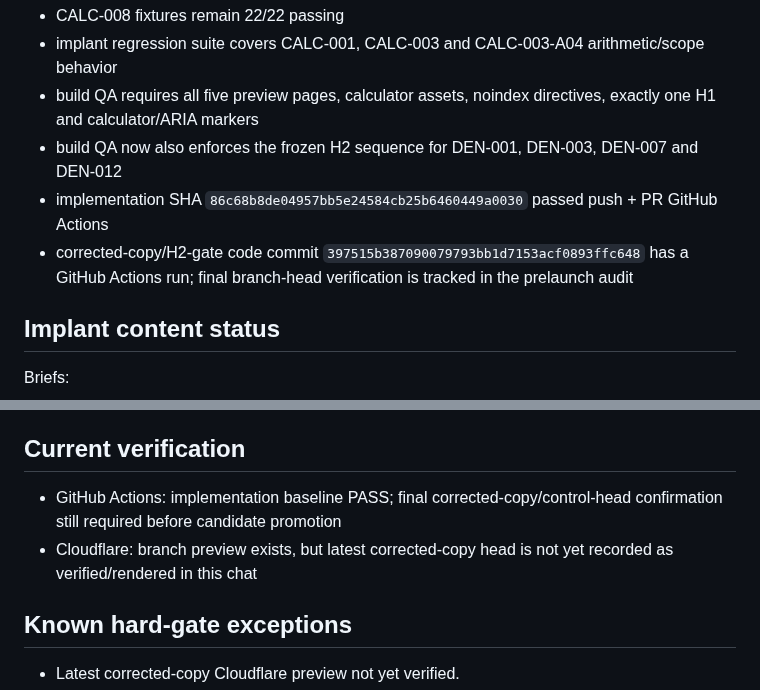
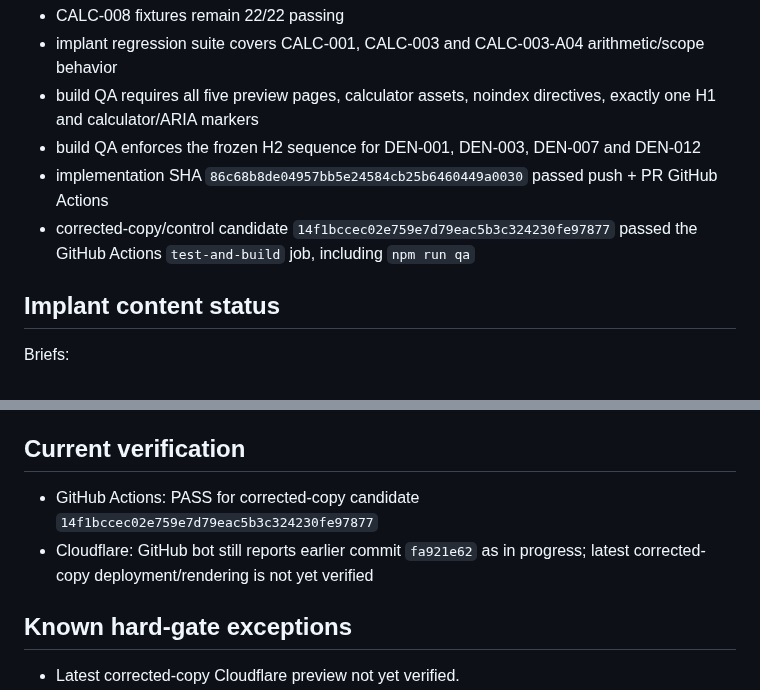
Before and after one commit to yes155/Dental-Calculator, a Markdown page: PROJECT-STATE.md, 2 parts joined by grey strips. GitHub-like rendering.

Commit message:
Record corrected-copy CI pass

```diff
--- a/PROJECT-STATE.md
+++ b/PROJECT-STATE.md
@@ -80,9 +80,9 @@ Automated QA:
 - CALC-008 fixtures remain 22/22 passing
 - implant regression suite covers CALC-001, CALC-003 and CALC-003-A04 arithmetic/scope behavior
 - build QA requires all five preview pages, calculator assets, noindex directives, exactly one H1 and calculator/ARIA markers
-- build QA now also enforces the frozen H2 sequence for DEN-001, DEN-003, DEN-007 and DEN-012
+- build QA enforces the frozen H2 sequence for DEN-001, DEN-003, DEN-007 and DEN-012
 - implementation SHA `86c68b8de04957bb5e24584cb25b6460449a0030` passed push + PR GitHub Actions
-- corrected-copy/H2-gate code commit `397515b387090079793bb1d7153acf0893ffc648` has a GitHub Actions run; final branch-head verification is tracked in the prelaunch audit
+- corrected-copy/control candidate `14f1bccec02e759e7d79eac5b3c324230fe97877` passed the GitHub Actions `test-and-build` job, including `npm run qa`
 
 ## Implant content status
 Briefs:
@@ -126,8 +126,8 @@ Corrected v2 prose is integrated into the corresponding `src/` HTML pages. Main
 - M6 Production: BLOCKED
 
 ## Current verification
-- GitHub Actions: implementation baseline PASS; final corrected-copy/control-head confirmation still required before candidate promotion
-- Cloudflare: branch preview exists, but latest corrected-copy head is not yet recorded as verified/rendered in this chat
+- GitHub Actions: PASS for corrected-copy candidate `14f1bccec02e759e7d79eac5b3c324230fe97877`
+- Cloudflare: GitHub bot still reports earlier commit `fa921e62` as in progress; latest corrected-copy deployment/rendering is not yet verified
 
 ## Known hard-gate exceptions
 - Latest corrected-copy Cloudflare preview not yet verified.
```
